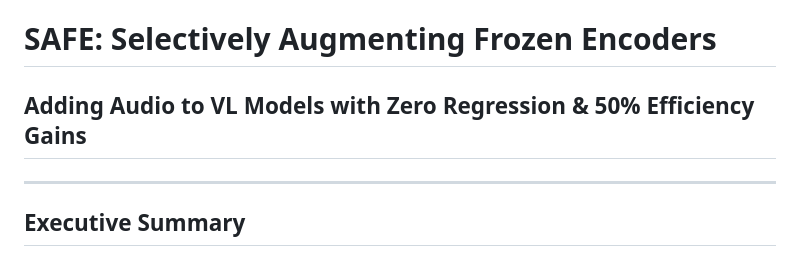
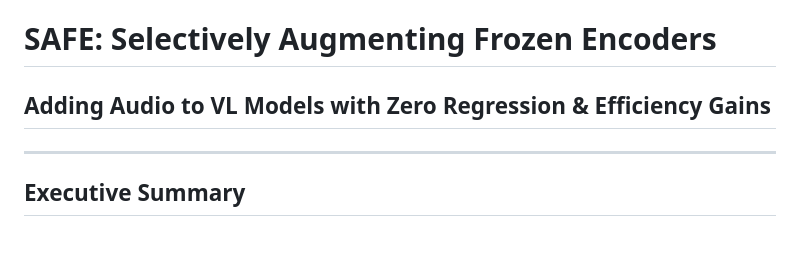
Before and after one commit to Robbyswimmer/SAFE, a Markdown page: safe.md, the part around the change. Drawn GitHub-style.

```diff
--- a/safe.md
+++ b/safe.md
@@ -1,5 +1,5 @@
 # SAFE: Selectively Augmenting Frozen Encoders
-## Adding Audio to VL Models with Zero Regression & 50% Efficiency Gains
+## Adding Audio to VL Models with Zero Regression & Efficiency Gains
 
 ---
 
```
